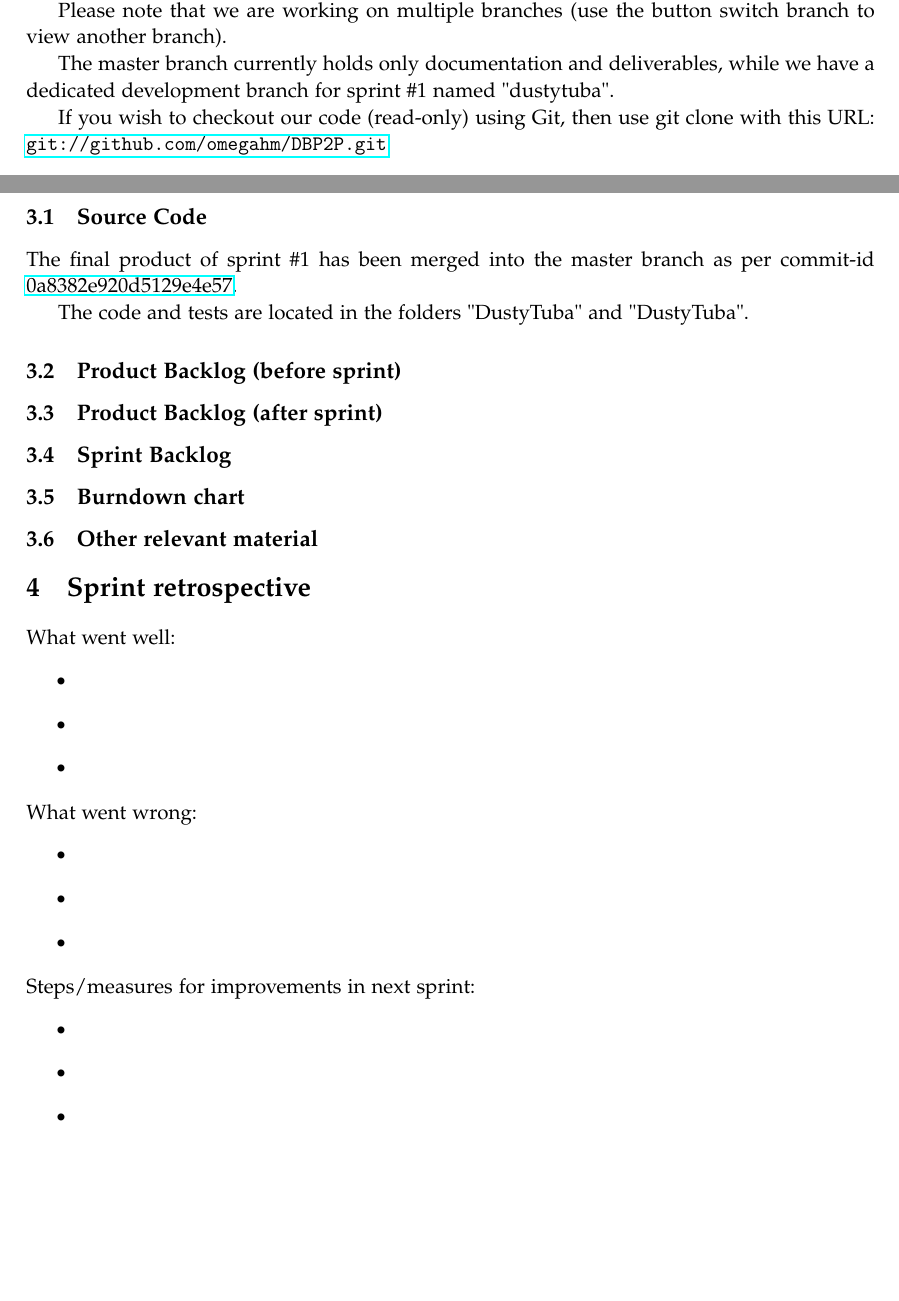
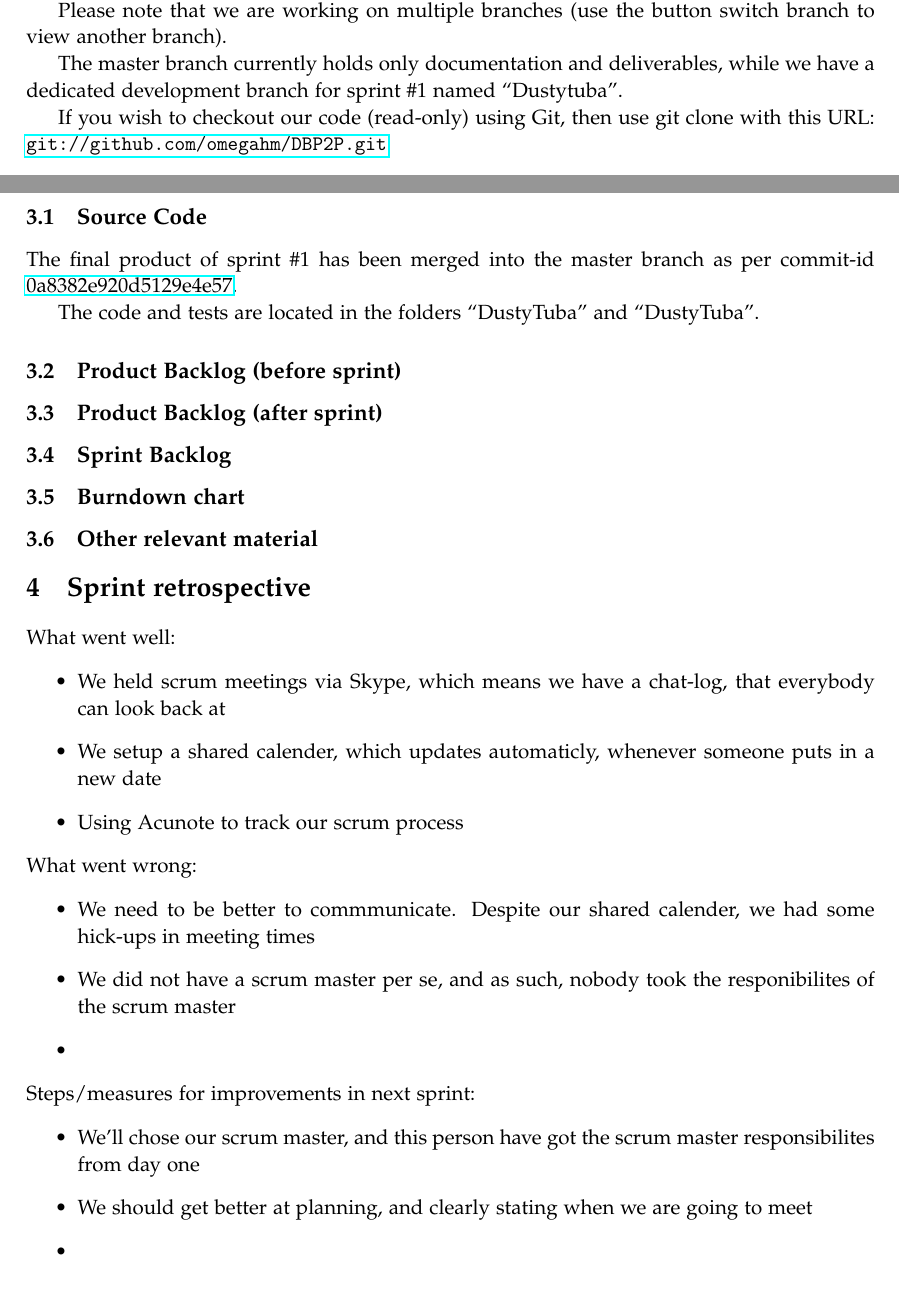
Before and after one commit to omegahm/DBP2P, a LaTeX document (Deliverables/No3/deliverable3.tex): two parts of pages 1 and 2 of 2, joined at a grey line, cut so that both start at the same text. Compiled offline with pdfLaTeX.

Commit message:
Added some text about the retrospective

```diff
--- a/Deliverables/No3/deliverable3.tex
+++ b/Deliverables/No3/deliverable3.tex
@@ -82,7 +82,7 @@ Our source code is publicly available on Github from \url{https://github.com/ome
 
 Please note that we are working on multiple branches (use the button switch branch to view another branch).
 
-The master branch currently holds only documentation and deliverables, while we have a dedicated development branch for sprint \#1 named "dustytuba".
+The master branch currently holds only documentation and deliverables, while we have a dedicated development branch for sprint \#1 named ``Dustytuba''.
 
 If you wish to checkout our code (read-only) using Git, then use git clone with this URL:
 \url{git://github.com/omegahm/DBP2P.git}
@@ -105,7 +105,7 @@ Sprint Material needed to assess our progress include the following:
 %TODO: Update commit ID + URL
 The final product of sprint \#1 has been merged into the master branch as per commit-id  \href{https://github.com/omegahm/DBP2P/commit/0a8382e920d5129e4e57a7e54018b8769dcb3273}{0a8382e920d5129e4e57}.
 
-The code and tests are located in the folders "DustyTuba" and "DustyTuba".
+The code and tests are located in the folders ``DustyTuba'' and ``DustyTuba''.
 
 \subsection{Product Backlog (before sprint)}
 %TODO: Nothing
@@ -129,24 +129,24 @@ The code and tests are located in the folders "DustyTuba" and "DustyTuba".
 
 What went well:
 \begin{itemize}
-\item
-\item
-\item
+	\item We held scrum meetings via Skype, which means we have a chat-log, that everybody can look back at
+	\item We setup a shared calender, which updates automaticly, whenever someone puts in a new date
+	\item Using Acunote to track our scrum process
 \end{itemize}
 
 \noindent
 What went wrong:
 \begin{itemize}
-\item
-\item
-\item
+	\item We need to be better to commmunicate. Despite our shared calender, we had some hick-ups in meeting times
+	\item We did not have a scrum master per se, and as such, nobody took the responibilites of the scrum master
+	\item
 \end{itemize}
 
 \noindent
 Steps/measures for improvements in next sprint:
 \begin{itemize}
-\item
-\item
+\item We'll chose our scrum master, and this person have got the scrum master responsibilites from day one
+\item We should get better at planning, and clearly stating when we are going to meet
 \item
 \end{itemize}
 
```
